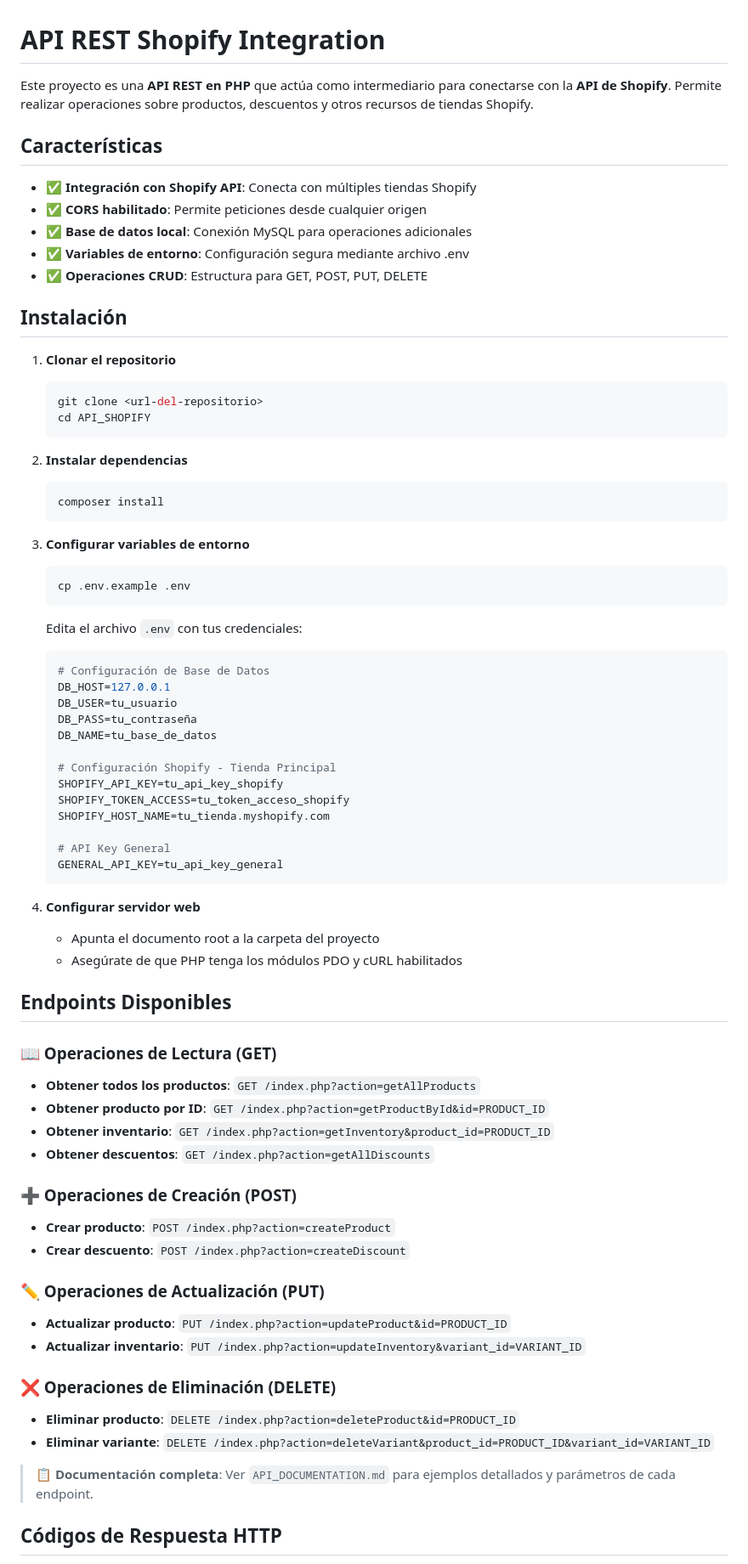
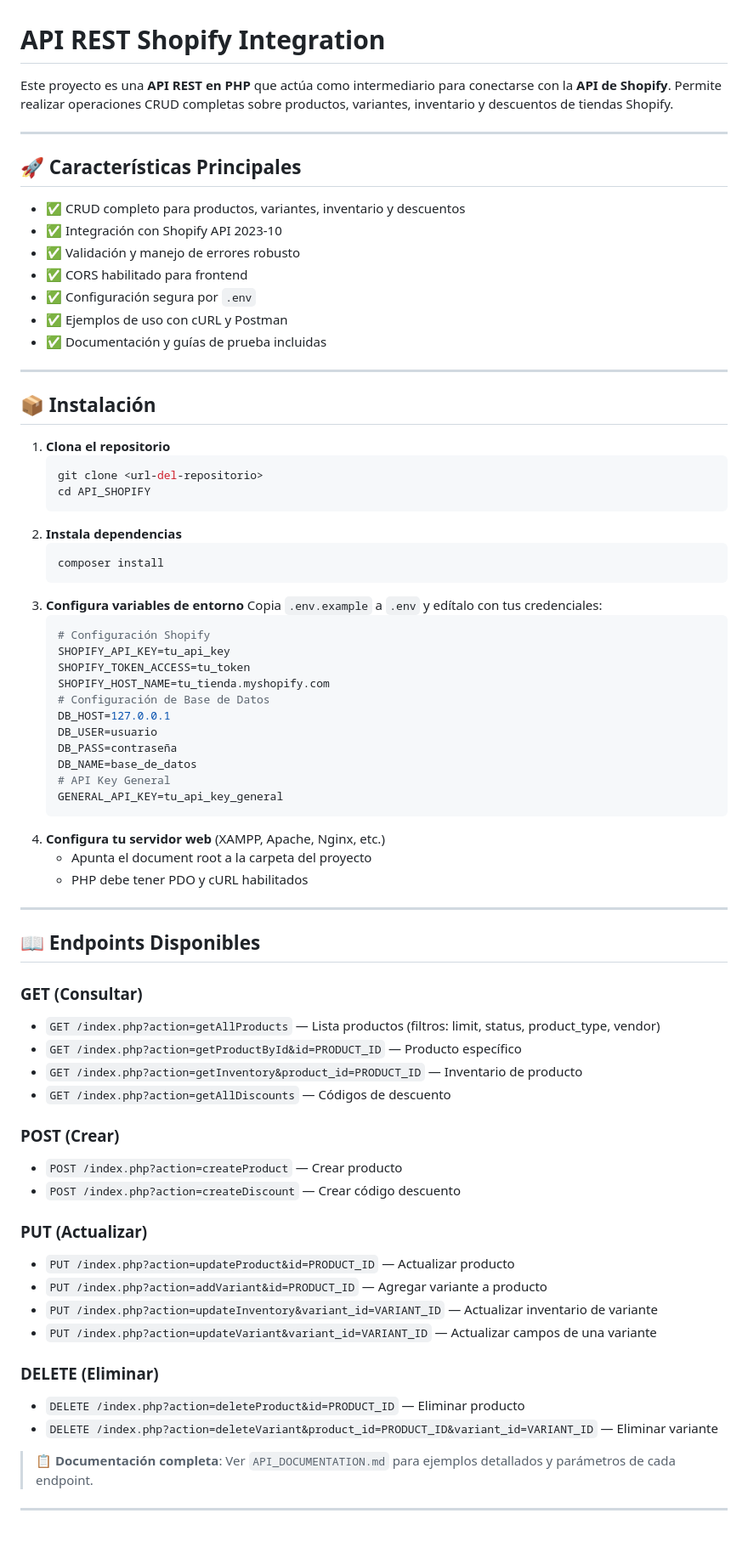
Before and after one commit to davidcaroo/api_shopify, a Markdown page: README.md, the part around one of its changes. Shown at 85% size. Drawn GitHub-style; blank space fills up the shorter version.

Commit message:
docs: README.md actualizado con endpoints, ejemplos y mejoras técnicas

````diff
--- a/README.md
+++ b/README.md
@@ -1,75 +1,76 @@
 # API REST Shopify Integration
 
-Este proyecto es una **API REST en PHP** que actúa como intermediario para conectarse con la **API de Shopify**. Permite realizar operaciones sobre productos, descuentos y otros recursos de tiendas Shopify.
+Este proyecto es una **API REST en PHP** que actúa como intermediario para conectarse con la **API de Shopify**. Permite realizar operaciones CRUD completas sobre productos, variantes, inventario y descuentos de tiendas Shopify.
 
-## Características
+---
 
-- ✅ **Integración con Shopify API**: Conecta con múltiples tiendas Shopify
-- ✅ **CORS habilitado**: Permite peticiones desde cualquier origen
-- ✅ **Base de datos local**: Conexión MySQL para operaciones adicionales
-- ✅ **Variables de entorno**: Configuración segura mediante archivo .env
-- ✅ **Operaciones CRUD**: Estructura para GET, POST, PUT, DELETE
+## 🚀 Características Principales
 
-## Instalación
+- ✅ CRUD completo para productos, variantes, inventario y descuentos
+- ✅ Integración con Shopify API 2023-10
+- ✅ Validación y manejo de errores robusto
+- ✅ CORS habilitado para frontend
+- ✅ Configuración segura por `.env`
+- ✅ Ejemplos de uso con cURL y Postman
+- ✅ Documentación y guías de prueba incluidas
 
-1. **Clonar el repositorio**
+---
+
+## 📦 Instalación
+
+1. **Clona el repositorio**
    ```bash
    git clone <url-del-repositorio>
    cd API_SHOPIFY
    ```
-
-2. **Instalar dependencias**
+2. **Instala dependencias**
    ```bash
    composer install
    ```
-
-3. **Configurar variables de entorno**
-   ```bash
-   cp .env.example .env
-   ```
-
-   Edita el archivo `.env` con tus credenciales:
+3. **Configura variables de entorno**
+   Copia `.env.example` a `.env` y edítalo con tus credenciales:
    ```env
+   # Configuración Shopify
+   SHOPIFY_API_KEY=tu_api_key
+   SHOPIFY_TOKEN_ACCESS=tu_token
+   SHOPIFY_HOST_NAME=tu_tienda.myshopify.com
    # Configuración de Base de Datos
    DB_HOST=127.0.0.1
-   DB_USER=tu_usuario
-   DB_PASS=tu_contraseña
-   DB_NAME=tu_base_de_datos
-
-   # Configuración Shopify - Tienda Principal
-   SHOPIFY_API_KEY=tu_api_key_shopify
-   SHOPIFY_TOKEN_ACCESS=tu_token_acceso_shopify
-   SHOPIFY_HOST_NAME=tu_tienda.myshopify.com
-
+   DB_USER=usuario
+   DB_PASS=contraseña
+   DB_NAME=base_de_datos
    # API Key General
    GENERAL_API_KEY=tu_api_key_general
    ```
+4. **Configura tu servidor web** (XAMPP, Apache, Nginx, etc.)
+   - Apunta el document root a la carpeta del proyecto
+   - PHP debe tener PDO y cURL habilitados
 
-4. **Configurar servidor web**
-   - Apunta el documento root a la carpeta del proyecto
-   - Asegúrate de que PHP tenga los módulos PDO y cURL habilitados
+---
 
-## Endpoints Disponibles
+## 📖 Endpoints Disponibles
 
-### 📖 Operaciones de Lectura (GET)
-- **Obtener todos los productos**: `GET /index.php?action=getAllProducts`
-- **Obtener producto por ID**: `GET /index.php?action=getProductById&id=PRODUCT_ID`
-- **Obtener inventario**: `GET /index.php?action=getInventory&product_id=PRODUCT_ID`
-- **Obtener descuentos**: `GET /index.php?action=getAllDiscounts`
+### GET (Consultar)
+- `GET /index.php?action=getAllProducts` — Lista productos (filtros: limit, status, product_type, vendor)
+- `GET /index.php?action=getProductById&id=PRODUCT_ID` — Producto específico
+- `GET /index.php?action=getInventory&product_id=PRODUCT_ID` — Inventario de producto
+- `GET /index.php?action=getAllDiscounts` — Códigos de descuento
 
-### ➕ Operaciones de Creación (POST)
-- **Crear producto**: `POST /index.php?action=createProduct`
-- **Crear descuento**: `POST /index.php?action=createDiscount`
+### POST (Crear)
+- `POST /index.php?action=createProduct` — Crear producto
+- `POST /index.php?action=createDiscount` — Crear código descuento
 
-### ✏️ Operaciones de Actualización (PUT)
-- **Actualizar producto**: `PUT /index.php?action=updateProduct&id=PRODUCT_ID`
-- **Actualizar inventario**: `PUT /index.php?action=updateInventory&variant_id=VARIANT_ID`
+### PUT (Actualizar)
+- `PUT /index.php?action=updateProduct&id=PRODUCT_ID` — Actualizar producto
+- `PUT /index.php?action=addVariant&id=PRODUCT_ID` — Agregar variante a producto
+- `PUT /index.php?action=updateInventory&variant_id=VARIANT_ID` — Actualizar inventario de variante
+- `PUT /index.php?action=updateVariant&variant_id=VARIANT_ID` — Actualizar campos de una variante
 
-### ❌ Operaciones de Eliminación (DELETE)
-- **Eliminar producto**: `DELETE /index.php?action=deleteProduct&id=PRODUCT_ID`
-- **Eliminar variante**: `DELETE /index.php?action=deleteVariant&product_id=PRODUCT_ID&variant_id=VARIANT_ID`
+### DELETE (Eliminar)
+- `DELETE /index.php?action=deleteProduct&id=PRODUCT_ID` — Eliminar producto
+- `DELETE /index.php?action=deleteVariant&product_id=PRODUCT_ID&variant_id=VARIANT_ID` — Eliminar variante
 
 > 📋 **Documentación completa**: Ver `API_DOCUMENTATION.md` para ejemplos detallados y parámetros de cada endpoint.
 
-## Códigos de Respuesta HTTP
+---
 
````
Also changed, not shown: other parts of README.md (+93 -39 lines).
